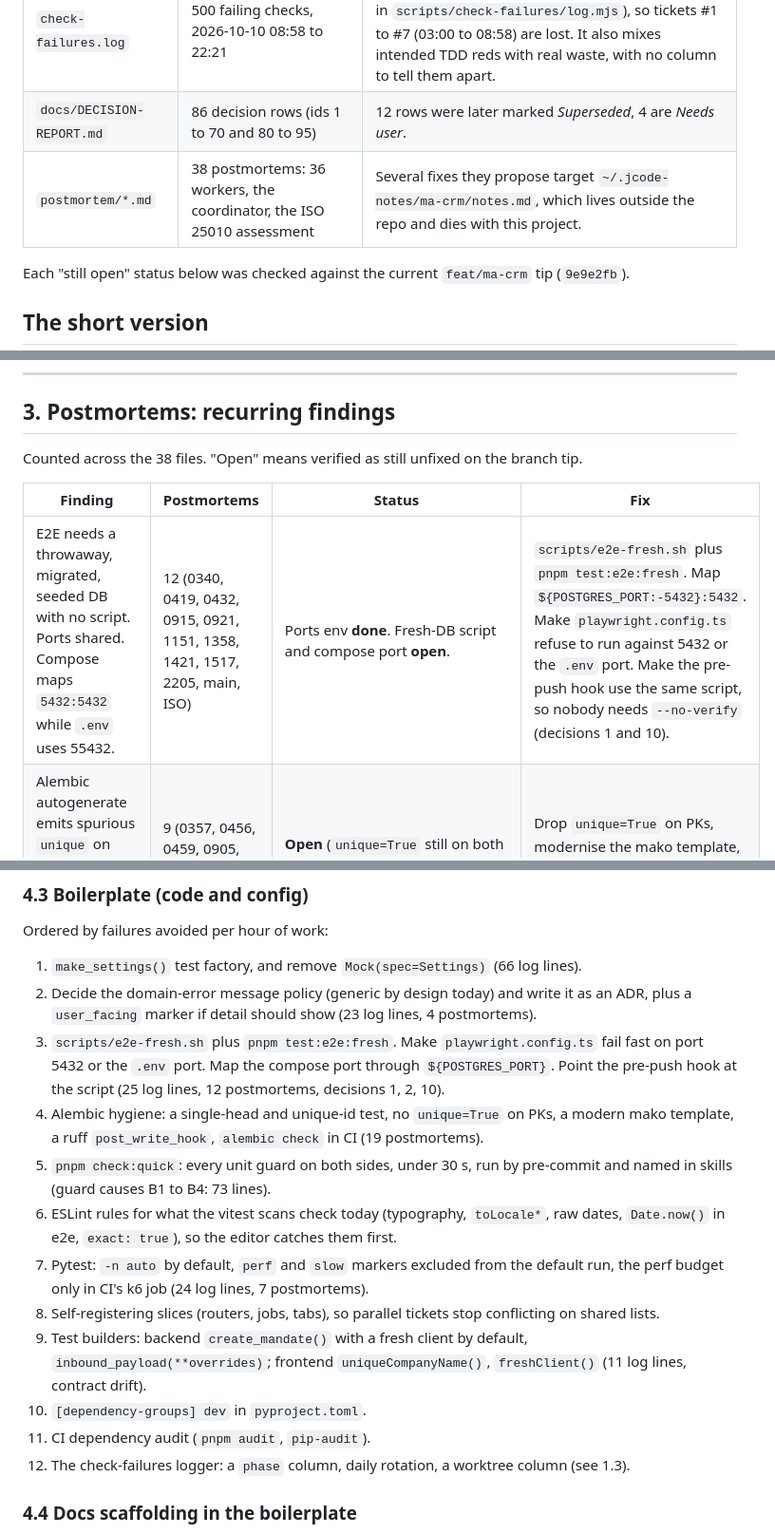
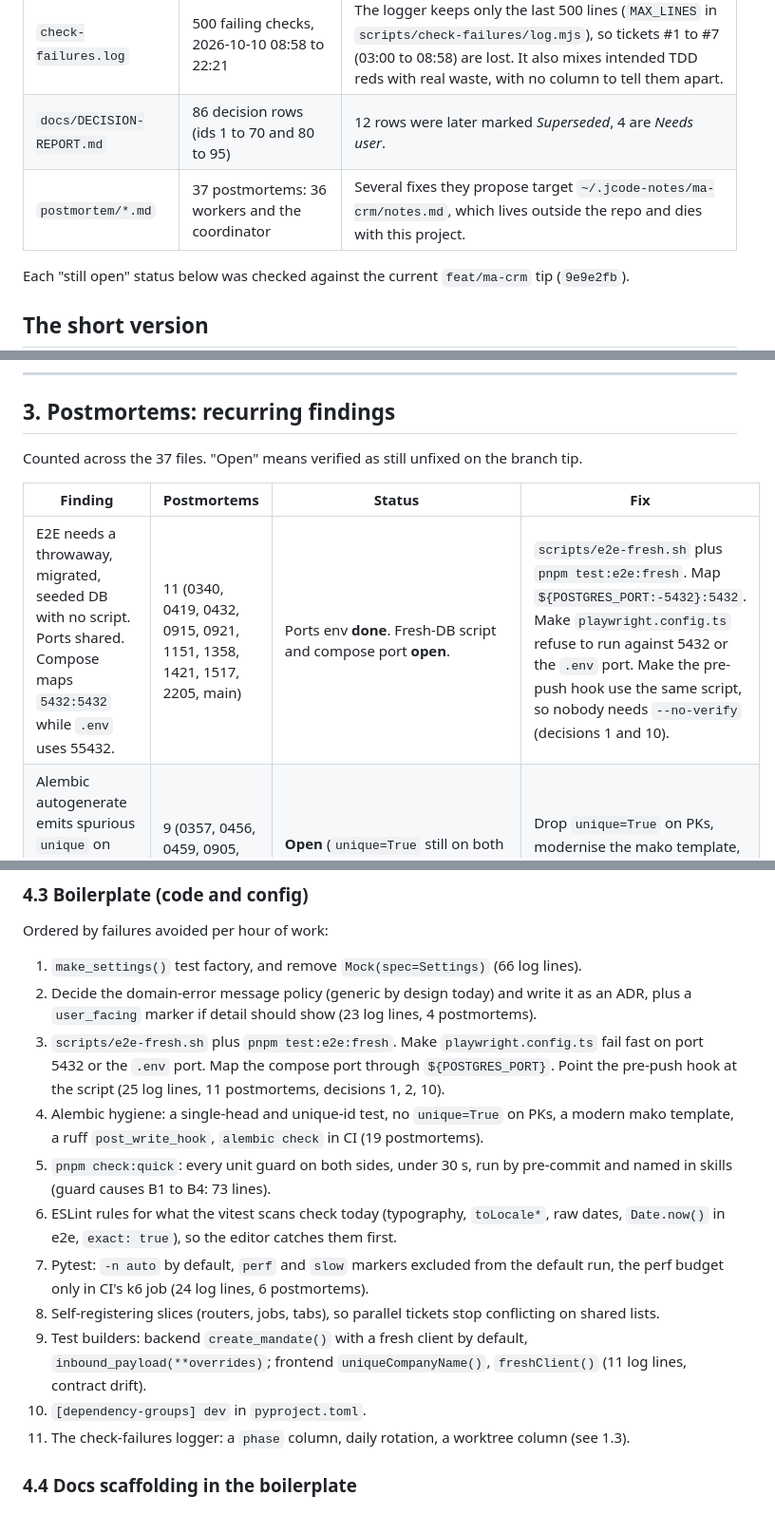
Before and after one commit to serge-merlin-innovation/testing-crm-creation, a Markdown page: docs/research/agent-experience-improvements.md, 3 parts joined by grey strips. Shown at 95% size. Rendered like a GitHub page.

Commit message:
Research: drop the ISO 25010 assessment from the agent experience report

```diff
--- a/docs/research/agent-experience-improvements.md
+++ b/docs/research/agent-experience-improvements.md
@@ -8,7 +8,7 @@ Read-only analysis, 2026-10-12, of the M&A CRM run of 2026-10-10 (coordinator pl
 |---|---|---|
 | `check-failures.log` | 500 failing checks, 2026-10-10 08:58 to 22:21 | The logger keeps only the last 500 lines (`MAX_LINES` in `scripts/check-failures/log.mjs`), so tickets #1 to #7 (03:00 to 08:58) are lost. It also mixes intended TDD reds with real waste, with no column to tell them apart. |
 | `docs/DECISION-REPORT.md` | 86 decision rows (ids 1 to 70 and 80 to 95) | 12 rows were later marked *Superseded*, 4 are *Needs user*. |
-| `postmortem/*.md` | 38 postmortems: 36 workers, the coordinator, the ISO 25010 assessment | Several fixes they propose target `~/.jcode-notes/ma-crm/notes.md`, which lives outside the repo and dies with this project. |
+| `postmortem/*.md` | 37 postmortems: 36 workers and the coordinator | Several fixes they propose target `~/.jcode-notes/ma-crm/notes.md`, which lives outside the repo and dies with this project. |
 
 Each "still open" status below was checked against the current `feat/ma-crm` tip (`9e9e2fb`).
 
@@ -106,11 +106,11 @@ These rows each narrowed a stated criterion and were reverted by review 2: **8,
 
 ## 3. Postmortems: recurring findings
 
-Counted across the 38 files. "Open" means verified as still unfixed on the branch tip.
+Counted across the 37 files. "Open" means verified as still unfixed on the branch tip.
 
 | Finding | Postmortems | Status | Fix |
 |---|---|---|---|
-| E2E needs a throwaway, migrated, seeded DB with no script. Ports shared. Compose maps `5432:5432` while `.env` uses 55432. | 12 (0340, 0419, 0432, 0915, 0921, 1151, 1358, 1421, 1517, 2205, main, ISO) | Ports env **done**. Fresh-DB script and compose port **open**. | `scripts/e2e-fresh.sh` plus `pnpm test:e2e:fresh`. Map `${POSTGRES_PORT:-5432}:5432`. Make `playwright.config.ts` refuse to run against 5432 or the `.env` port. Make the pre-push hook use the same script, so nobody needs `--no-verify` (decisions 1 and 10). |
+| E2E needs a throwaway, migrated, seeded DB with no script. Ports shared. Compose maps `5432:5432` while `.env` uses 55432. | 11 (0340, 0419, 0432, 0915, 0921, 1151, 1358, 1421, 1517, 2205, main) | Ports env **done**. Fresh-DB script and compose port **open**. | `scripts/e2e-fresh.sh` plus `pnpm test:e2e:fresh`. Map `${POSTGRES_PORT:-5432}:5432`. Make `playwright.config.ts` refuse to run against 5432 or the `.env` port. Make the pre-push hook use the same script, so nobody needs `--no-verify` (decisions 1 and 10). |
 | Alembic autogenerate emits spurious `unique` on `roles.id` and `user.id`, and the template output fails ruff | 9 (0357, 0456, 0459, 0905, 0915, 0936, 1002, 1028, 1421) | **Open** (`unique=True` still on both PKs; `script.py.mako` still uses `typing.Union`) | Drop `unique=True` on PKs, modernise the mako template, add ruff as an Alembic `post_write_hook`, add `alembic check` to CI. |
 | Parallel branches pick the same Alembic id, or leave two heads | 10 (0357, 0445, 0449, 0459, 0828, 0921, 1106, 1118, 1358, main) | **Open** (no `get_heads` test exists) | Unit test: unique revision ids, exactly one head, no hand-typed ids (reject runs like `abcdef`). |
 | Guard tests (module wiring, i18n, `.env.example`, step-up) surface only in the full run | 7 (0445, 0456, 0936, 1506, 1925, 2001, 2205) | Open | `pnpm check:quick` (all unit guards, about 25 s) named in the `implement` worker steps and run by pre-commit. Plus a "new module checklist" in `docs/agents/backend.md`. |
@@ -190,16 +188,15 @@ Ordered by failures avoided per hour of work:
 
 1. `make_settings()` test factory, and remove `Mock(spec=Settings)` (66 log lines).
 2. Decide the domain-error message policy (generic by design today) and write it as an ADR, plus a `user_facing` marker if detail should show (23 log lines, 4 postmortems).
-3. `scripts/e2e-fresh.sh` plus `pnpm test:e2e:fresh`. Make `playwright.config.ts` fail fast on port 5432 or the `.env` port. Map the compose port through `${POSTGRES_PORT}`. Point the pre-push hook at the script (25 log lines, 12 postmortems, decisions 1, 2, 10).
+3. `scripts/e2e-fresh.sh` plus `pnpm test:e2e:fresh`. Make `playwright.config.ts` fail fast on port 5432 or the `.env` port. Map the compose port through `${POSTGRES_PORT}`. Point the pre-push hook at the script (25 log lines, 11 postmortems, decisions 1, 2, 10).
 4. Alembic hygiene: a single-head and unique-id test, no `unique=True` on PKs, a modern mako template, a ruff `post_write_hook`, `alembic check` in CI (19 postmortems).
 5. `pnpm check:quick`: every unit guard on both sides, under 30 s, run by pre-commit and named in skills (guard causes B1 to B4: 73 lines).
 6. ESLint rules for what the vitest scans check today (typography, `toLocale*`, raw dates, `Date.now()` in e2e, `exact: true`), so the editor catches them first.
-7. Pytest: `-n auto` by default, `perf` and `slow` markers excluded from the default run, the perf budget only in CI's k6 job (24 log lines, 7 postmortems).
+7. Pytest: `-n auto` by default, `perf` and `slow` markers excluded from the default run, the perf budget only in CI's k6 job (24 log lines, 6 postmortems).
 8. Self-registering slices (routers, jobs, tabs), so parallel tickets stop conflicting on shared lists.
 9. Test builders: backend `create_mandate()` with a fresh client by default, `inbound_payload(**overrides)`; frontend `uniqueCompanyName()`, `freshClient()` (11 log lines, contract drift).
 10. `[dependency-groups] dev` in `pyproject.toml`.
-11. CI dependency audit (`pnpm audit`, `pip-audit`).
-12. The check-failures logger: a `phase` column, daily rotation, a worktree column (see 1.3).
+11. The check-failures logger: a `phase` column, daily rotation, a worktree column (see 1.3).
 
 ### 4.4 Docs scaffolding in the boilerplate
 
```
Also changed, not shown: other parts of docs/research/agent-experience-improvements.md (+3 -5 lines).
